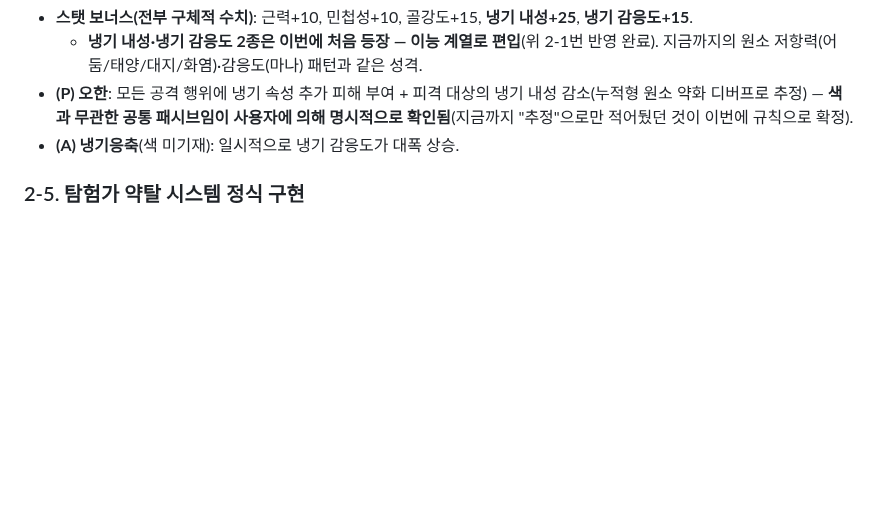
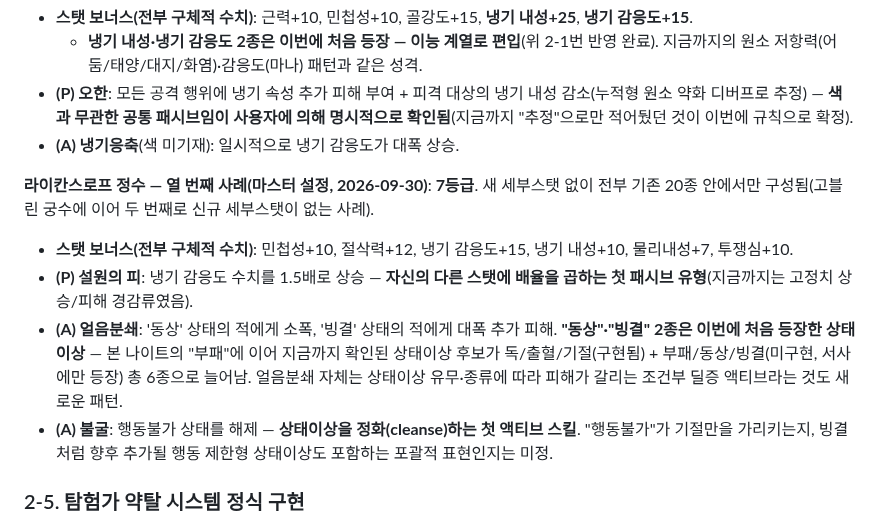
Before and after one commit to xnlrlal/my-new-project, a Markdown page: designnotes.md, the part around the change. GitHub-like rendering; blank space fills up the shorter version.

Commit message:
docs: 라이칸스로프 정수 기록, 새 상태이상 동상/빙결 확인
새 세부스탯 없이 기존 20종만 사용. 배율형 패시브(설원의 피),
상태이상 조건부 딜증(얼음분쇄), 상태이상 정화 액티브(불굴) 등
새 메커니즘 패턴과 동상/빙결 상태이상 후보를 기록.

Co-Authored-By: Claude Sonnet 5 <noreply@anthropic.com>
Claude-Session: https://claude.ai/code/session_01DauXoWXJ3417RoAS19x4dZ

```diff
--- a/designnotes.md
+++ b/designnotes.md
@@ -256,6 +256,12 @@
 - **(P) 오한**: 모든 공격 행위에 냉기 속성 추가 피해 부여 + 피격 대상의 냉기 내성 감소(누적형 원소 약화 디버프로 추정) — **색과 무관한 공통 패시브임이 사용자에 의해 명시적으로 확인됨**(지금까지 "추정"으로만 적어뒀던 것이 이번에 규칙으로 확정).
 - **(A) 냉기응축**(색 미기재): 일시적으로 냉기 감응도가 대폭 상승.
 
+**라이칸스로프 정수 — 열 번째 사례(마스터 설정, 2026-09-30)**: **7등급**. 새 세부스탯 없이 전부 기존 20종 안에서만 구성됨(고블린 궁수에 이어 두 번째로 신규 세부스탯이 없는 사례).
+- **스탯 보너스(전부 구체적 수치)**: 민첩성+10, 절삭력+12, 냉기 감응도+15, 냉기 내성+10, 물리내성+7, 투쟁심+10.
+- **(P) 설원의 피**: 냉기 감응도 수치를 1.5배로 상승 — **자신의 다른 스탯에 배율을 곱하는 첫 패시브 유형**(지금까지는 고정치 상승/피해 경감류였음).
+- **(A) 얼음분쇄**: '동상' 상태의 적에게 소폭, '빙결' 상태의 적에게 대폭 추가 피해. **"동상"·"빙결" 2종은 이번에 처음 등장한 상태이상** — 본 나이트의 "부패"에 이어 지금까지 확인된 상태이상 후보가 독/출혈/기절(구현됨) + 부패/동상/빙결(미구현, 서사에만 등장) 총 6종으로 늘어남. 얼음분쇄 자체는 상태이상 유무·종류에 따라 피해가 갈리는 조건부 딜증 액티브라는 것도 새로운 패턴.
+- **(A) 불굴**: 행동불가 상태를 해제 — **상태이상을 정화(cleanse)하는 첫 액티브 스킬**. "행동불가"가 기절만을 가리키는지, 빙결처럼 향후 추가될 행동 제한형 상태이상도 포함하는 포괄적 표현인지는 미정.
+
 ### 2-5. 탐험가 약탈 시스템 정식 구현
 
 마스터 설정 확정: NPC(다른 탐험가)를 죽이면 몬스터와 달리 장비를 그대로 벗겨 얻을 수 있다(몬스터는 빛무리로 사라져 장비를 남기지 않음 — README 참고). NPC 전투불능 상태(구현됨, README 참고)에서 "끝장낸다"를 고른 뒤의 정식 전리품 목록을 이 항목에서 설계한다.
```
